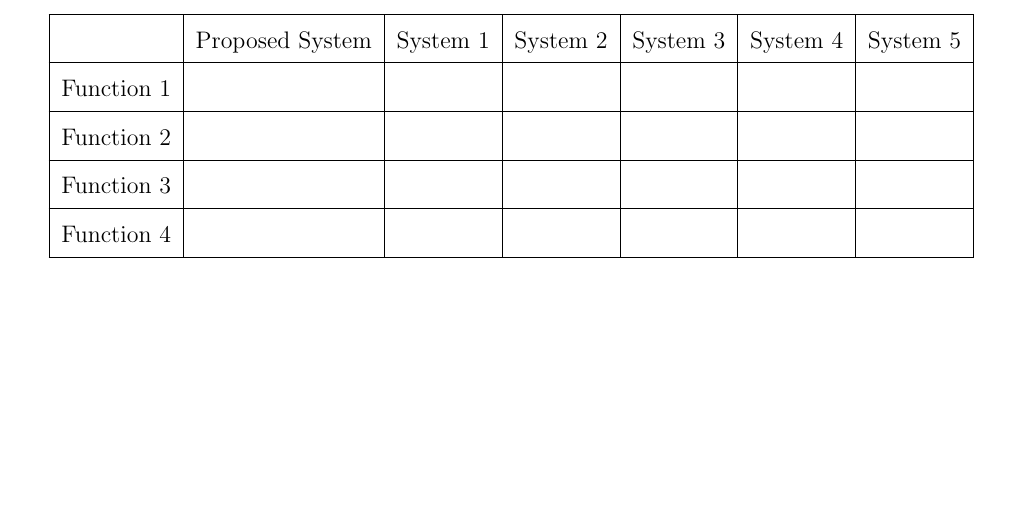
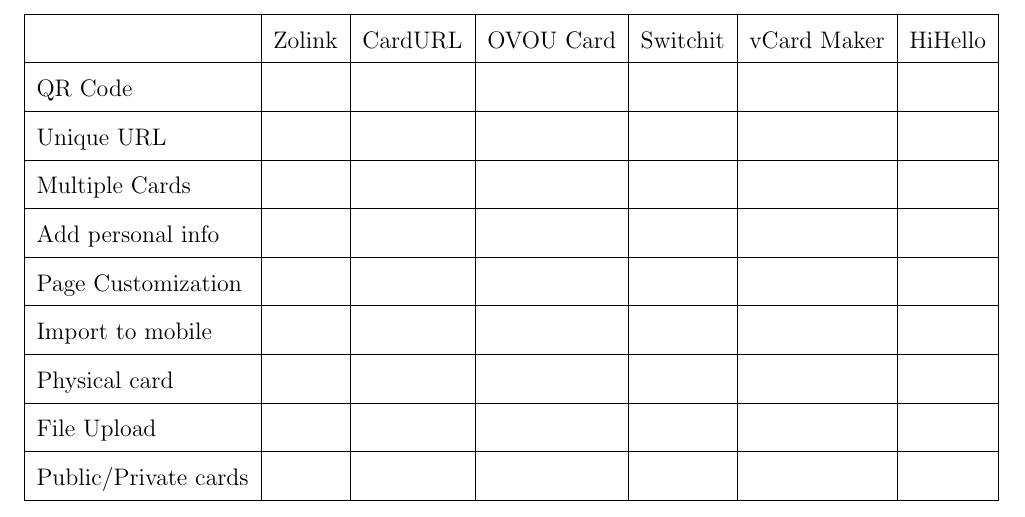
Before and after one commit to Noah-Schoonover/zolink, a LaTeX document (project2/main.tex): part of page 4 of 4, cut at the place of the change, the shorter picture padded with empty space. Compiled offline with pdfLaTeX.

Commit message:
Update main.tex
Filled the table with features and different systems to compare.

```diff
--- a/project2/main.tex
+++ b/project2/main.tex
@@ -157,16 +157,26 @@
 \begin{center}
     \begin{tabular}{|l|l|l|l|l|l|l|}
         \hline
-         & Proposed System & System 1 & System 2 & System 3 & System 4 & System 5 \\
+         & Zolink & CardURL & OVOU Card & Switchit & vCard Maker & HiHello \\
          \hline
-        Function 1 & & & & & & \\
+        QR Code & & & & & & \\
         \hline
-        Function 2 & & & & & & \\
+        Unique URL & & & & & & \\
         \hline
-        Function 3 & & & & & & \\
+        Multiple Cards & & & & & & \\
         \hline
-        Function 4 & & & & & & \\
-         \hline
+        Add personal info & & & & & & \\
+        \hline
+        Page Customization & & & & & & \\
+        \hline
+        Import to mobile & & & & & & \\
+        \hline
+        Physical card & & & & & & \\
+        \hline
+        File Upload & & & & & & \\
+        \hline
+        Public/Private cards & & & & & & \\
+        \hline
     \end{tabular}
 \end{center}
 
```
